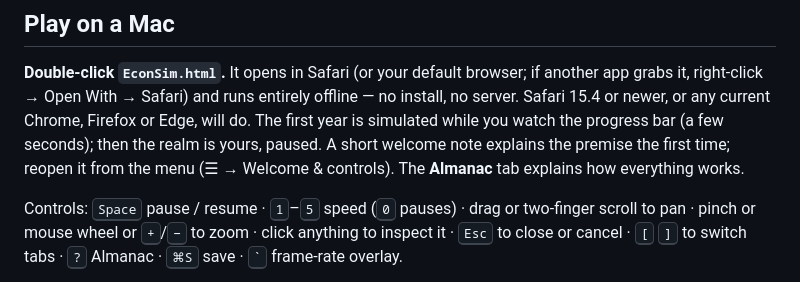
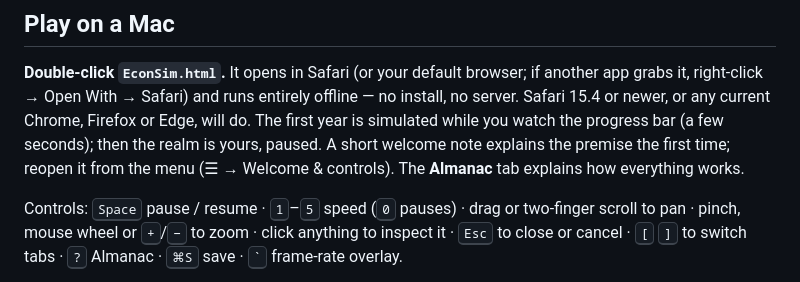
Before and after one commit to Joshbly/economics, a Markdown page: README.md, the part around the change. Rendered like a GitHub page.

Commit message:
README: controls wording
Co-Authored-By: Claude Opus 5.5 <noreply@anthropic.com>
Claude-Session: https://claude.ai/code/session_01RoH74rhqPnFNcq6K4eQRo3

```diff
--- a/README.md
+++ b/README.md
@@ -36,7 +36,7 @@ note explains the premise the first time; reopen it from the menu (☰ →
 Welcome & controls). The **Almanac** tab explains how everything works.
 
 Controls: <kbd>Space</kbd> pause / resume · <kbd>1</kbd>–<kbd>5</kbd> speed
-(<kbd>0</kbd> pauses) · drag or two-finger scroll to pan · pinch or
+(<kbd>0</kbd> pauses) · drag or two-finger scroll to pan · pinch,
 mouse wheel or <kbd>+</kbd>/<kbd>−</kbd> to zoom · click anything to inspect it ·
 <kbd>Esc</kbd> to close or cancel · <kbd>[</kbd> <kbd>]</kbd> to switch tabs ·
 <kbd>?</kbd> Almanac · <kbd>⌘S</kbd> save · <kbd>`</kbd> frame-rate overlay.
```
